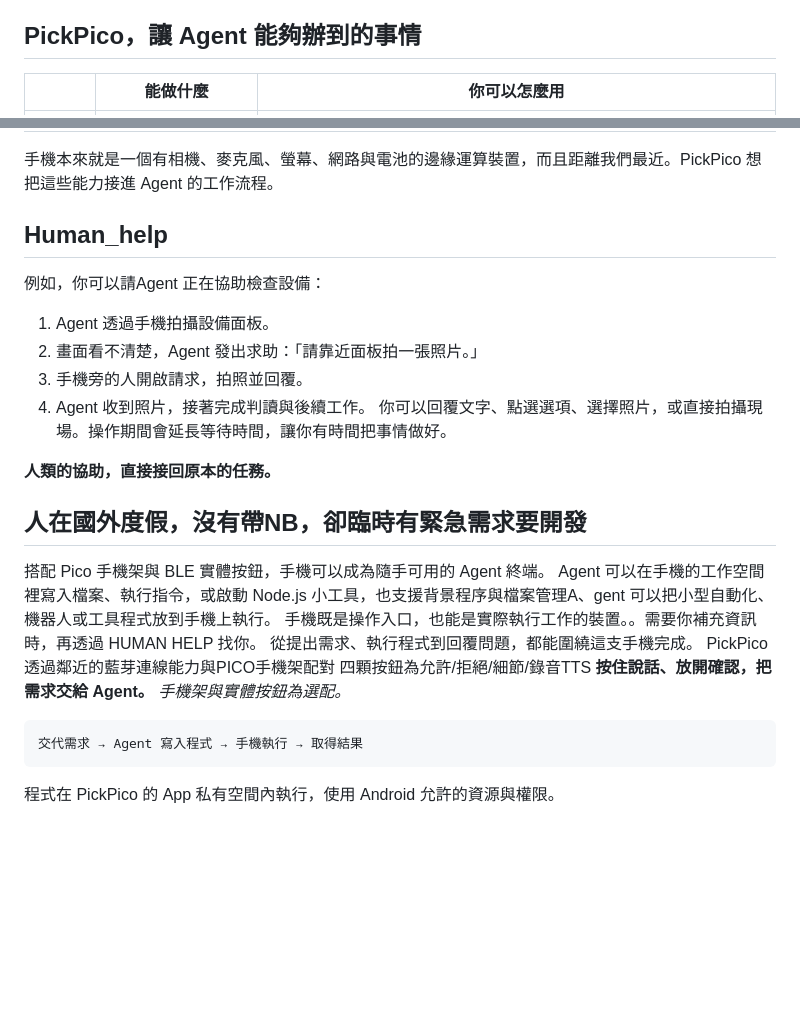
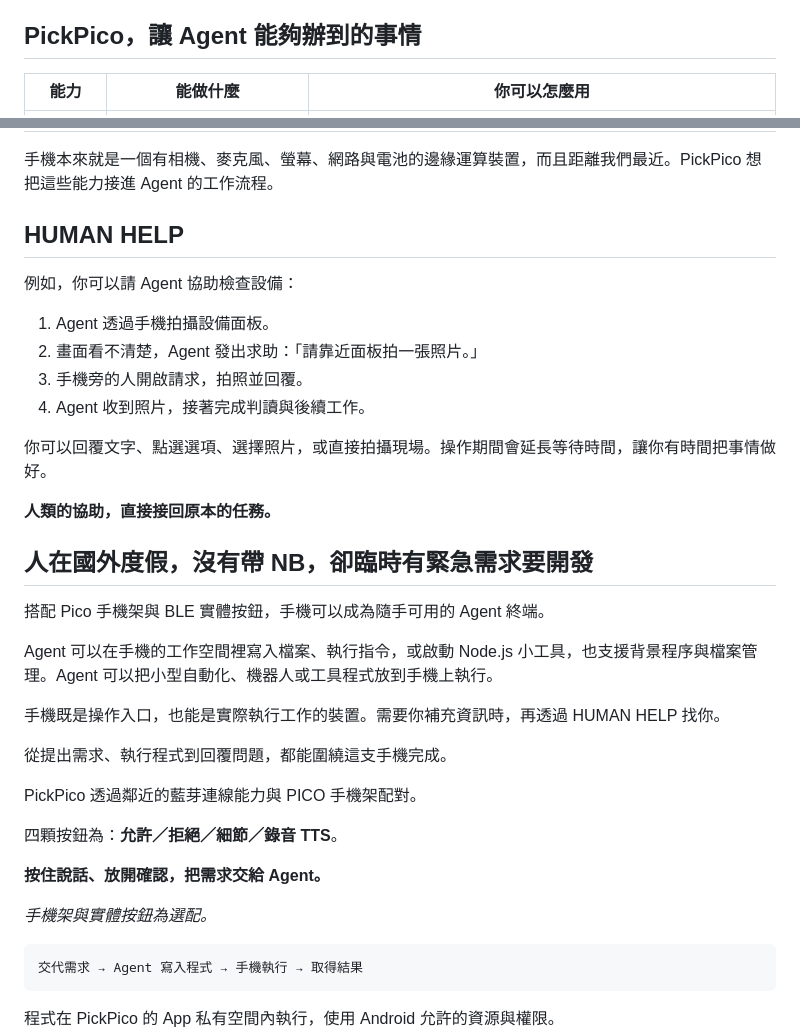
Before and after one commit to mabyes1/PickPico, a Markdown page: README.md, 2 parts joined by grey strips. GitHub-like rendering; blank space fills up the shorter version.

Commit message:
Tidy README formatting while preserving revised scenarios

````diff
--- a/README.md
+++ b/README.md
@@ -20,5 +20,5 @@ FUTUREMODE × SITCON Hackathon 2026 · AI Agents & Automation
 
 ## PickPico，讓 Agent 能夠辦到的事情
 
-| | 能做什麼 | 你可以怎麼用 |
+| 能力 | 能做什麼 | 你可以怎麼用 |
 | --- | --- | --- |
@@ -29,25 +29,35 @@ FUTUREMODE × SITCON Hackathon 2026 · AI Agents & Automation
 
 手機本來就是一個有相機、麥克風、螢幕、網路與電池的邊緣運算裝置，而且距離我們最近。PickPico 想把這些能力接進 Agent 的工作流程。
 
-## Human_help
-例如，你可以請Agent 正在協助檢查設備：
+## HUMAN HELP
+
+例如，你可以請 Agent 協助檢查設備：
+
 1. Agent 透過手機拍攝設備面板。
 2. 畫面看不清楚，Agent 發出求助：「請靠近面板拍一張照片。」
 3. 手機旁的人開啟請求，拍照並回覆。
 4. Agent 收到照片，接著完成判讀與後續工作。
+
 你可以回覆文字、點選選項、選擇照片，或直接拍攝現場。操作期間會延長等待時間，讓你有時間把事情做好。
 
 **人類的協助，直接接回原本的任務。**
 
-## 人在國外度假，沒有帶NB，卻臨時有緊急需求要開發
+## 人在國外度假，沒有帶 NB，卻臨時有緊急需求要開發
 
 搭配 Pico 手機架與 BLE 實體按鈕，手機可以成為隨手可用的 Agent 終端。
-Agent 可以在手機的工作空間裡寫入檔案、執行指令，或啟動 Node.js 小工具，也支援背景程序與檔案管理A、gent 可以把小型自動化、機器人或工具程式放到手機上執行。
-手機既是操作入口，也能是實際執行工作的裝置。。需要你補充資訊時，再透過 HUMAN HELP 找你。
+
+Agent 可以在手機的工作空間裡寫入檔案、執行指令，或啟動 Node.js 小工具，也支援背景程序與檔案管理。Agent 可以把小型自動化、機器人或工具程式放到手機上執行。
+
+手機既是操作入口，也能是實際執行工作的裝置。需要你補充資訊時，再透過 HUMAN HELP 找你。
+
 從提出需求、執行程式到回覆問題，都能圍繞這支手機完成。
-PickPico透過鄰近的藍芽連線能力與PICO手機架配對
-四顆按鈕為允許/拒絕/細節/錄音TTS
+
+PickPico 透過鄰近的藍芽連線能力與 PICO 手機架配對。
+
+四顆按鈕為：**允許／拒絕／細節／錄音 TTS**。
+
 **按住說話、放開確認，把需求交給 Agent。**
+
 *手機架與實體按鈕為選配。*
 
 ```text
````
Also changed, not shown: other parts of README.md (+3 -3 lines).
